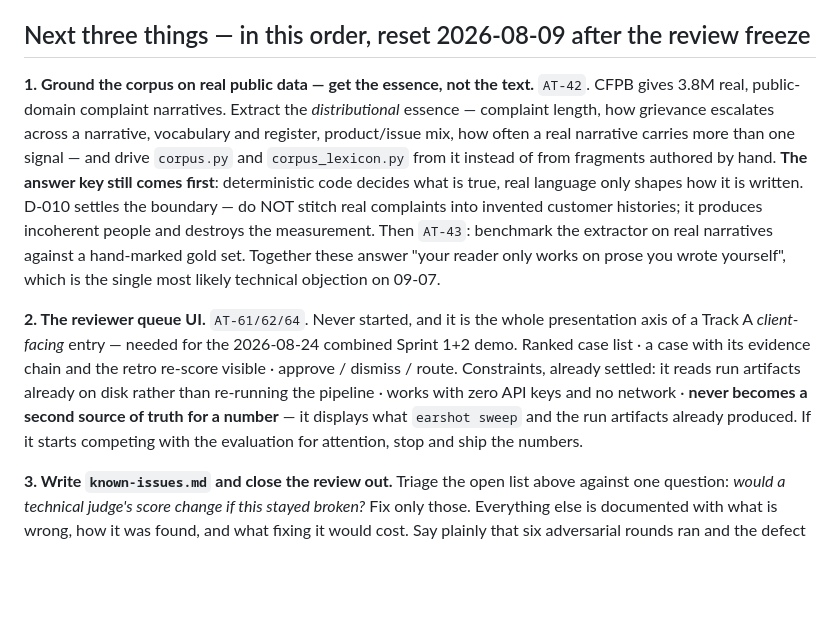
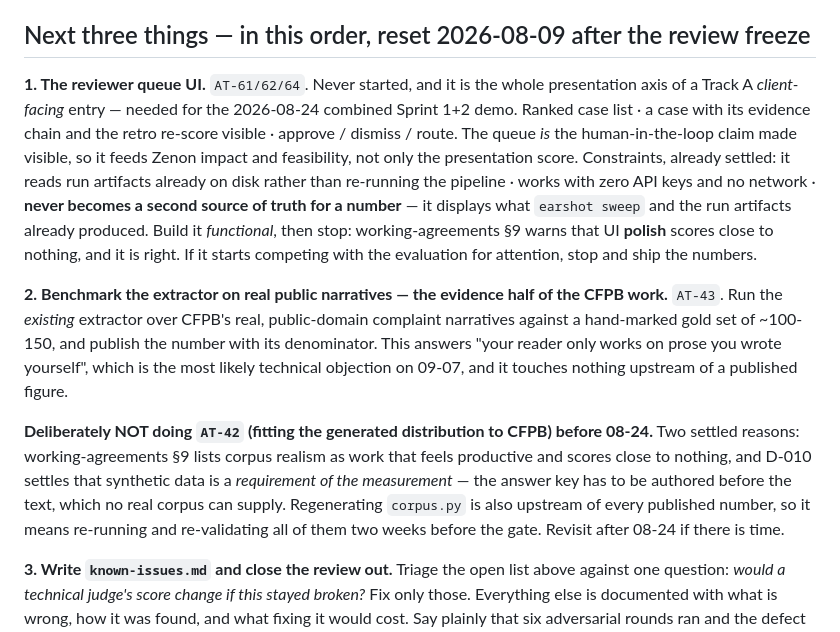
Before and after one commit to ravijp/Genesis_2026, a Markdown page: docs/ops/state-of-play.md, the part around the change. Rendered like a GitHub page; blank space fills up the shorter version.

Commit message:
docs: UI before corpus realism -- working-agreements 9 and D-010 already settled this
I had CFPB corpus-fitting as priority 1. That contradicts two settled positions
in this repo: 9 lists corpus realism as work that feels productive and scores
close to nothing, and D-010 settles that synthetic data is a requirement of the
measurement rather than a fallback, because the answer key must exist before the
text. Regenerating corpus.py is also upstream of every published number, two
weeks before the combined demo.

So: the functional reviewer queue first -- a named 08-24 deliverable and the
human-in-the-loop claim made visible -- then AT-43, which is the half of the CFPB
work that produces evidence rather than realism and touches nothing upstream.
AT-42 deferred with the reasons written down rather than silently dropped.

Co-Authored-By: Claude Opus 5 (1M context) <noreply@anthropic.com>

```diff
--- a/docs/ops/state-of-play.md
+++ b/docs/ops/state-of-play.md
@@ -58,24 +58,28 @@ never-discard adds over a cheap window is currently **unproven**. See D-015 thro
 
 ## Next three things — in this order, reset 2026-08-09 after the review freeze
 
-**1. Ground the corpus on real public data — get the essence, not the text.** `AT-42`. CFPB gives
-3.8M real, public-domain complaint narratives. Extract the *distributional* essence — complaint
-length, how grievance escalates across a narrative, vocabulary and register, product/issue mix,
-how often a real narrative carries more than one signal — and drive `corpus.py` and
-`corpus_lexicon.py` from it instead of from fragments authored by hand. **The answer key still comes
-first**: deterministic code decides what is true, real language only shapes how it is written. D-010
-settles the boundary — do NOT stitch real complaints into invented customer histories; it produces
-incoherent people and destroys the measurement. Then `AT-43`: benchmark the extractor on real
-narratives against a hand-marked gold set. Together these answer "your reader only works on prose you
-wrote yourself", which is the single most likely technical objection on 09-07.
+**1. The reviewer queue UI.** `AT-61/62/64`. Never started, and it is the whole presentation axis of a
+Track A *client-facing* entry — needed for the 2026-08-24 combined Sprint 1+2 demo. Ranked case list ·
+a case with its evidence chain and the retro re-score visible · approve / dismiss / route. The queue
+*is* the human-in-the-loop claim made visible, so it feeds Zenon impact and feasibility, not only the
+presentation score. Constraints, already settled: it reads run artifacts already on disk rather than
+re-running the pipeline · works with zero API keys and no network · **never becomes a second source of
+truth for a number** — it displays what `earshot sweep` and the run artifacts already produced. Build
+it *functional*, then stop: working-agreements §9 warns that UI **polish** scores close to nothing,
+and it is right. If it starts competing with the evaluation for attention, stop and ship the numbers.
 
-**2. The reviewer queue UI.** `AT-61/62/64`. Never started, and it is the whole presentation axis of a
-Track A *client-facing* entry — needed for the 2026-08-24 combined Sprint 1+2 demo. Ranked case list ·
-a case with its evidence chain and the retro re-score visible · approve / dismiss / route.
-Constraints, already settled: it reads run artifacts already on disk rather than re-running the
-pipeline · works with zero API keys and no network · **never becomes a second source of truth for a
-number** — it displays what `earshot sweep` and the run artifacts already produced. If it starts
-competing with the evaluation for attention, stop and ship the numbers.
+**2. Benchmark the extractor on real public narratives — the evidence half of the CFPB work.**
+`AT-43`. Run the *existing* extractor over CFPB's real, public-domain complaint narratives against a
+hand-marked gold set of ~100-150, and publish the number with its denominator. This answers "your
+reader only works on prose you wrote yourself", which is the most likely technical objection on 09-07,
+and it touches nothing upstream of a published figure.
+
+**Deliberately NOT doing `AT-42` (fitting the generated distribution to CFPB) before 08-24.** Two
+settled reasons: working-agreements §9 lists corpus realism as work that feels productive and scores
+close to nothing, and D-010 settles that synthetic data is a *requirement of the measurement* — the
+answer key has to be authored before the text, which no real corpus can supply. Regenerating
+`corpus.py` is also upstream of every published number, so it means re-running and re-validating all
+of them two weeks before the gate. Revisit after 08-24 if there is time.
 
 **3. Write `known-issues.md` and close the review out.** Triage the open list above against one
 question: *would a technical judge's score change if this stayed broken?* Fix only those. Everything
```
